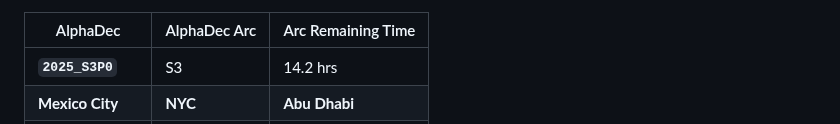
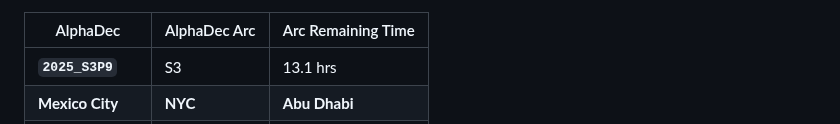
Before and after one commit to firasd/alphadec, a Markdown page: README.md, the part around one of its changes. GitHub-like rendering.

Commit message:
Update clock in README

```diff
--- a/README.md
+++ b/README.md
@@ -20,5 +20,5 @@ Current time snapshot (automatically updated; may be around 1 hour behind):
 
 | AlphaDec | AlphaDec Arc | Arc Remaining Time |
 |----------|---------------|--------------------|
-| **`2025_S3P0`** | S3 | 14.2 hrs|
+| **`2025_S3P9`** | S3 | 13.1 hrs|
 |  **Mexico City** |  **NYC** |  **Abu Dhabi** |
```
Also changed, not shown: other parts of README.md (+3 -3 lines).
